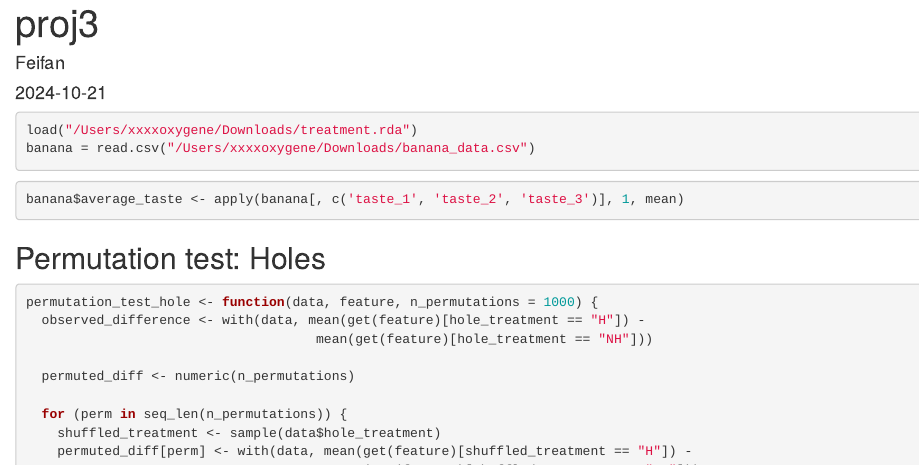
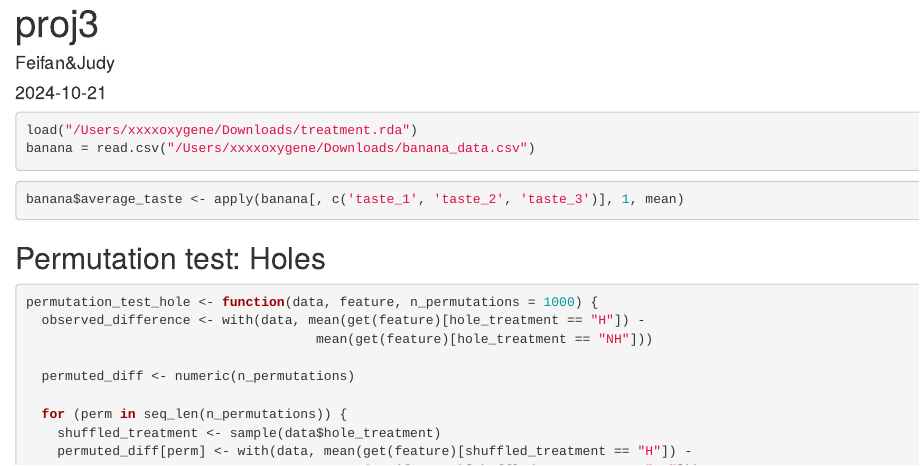
Before and after one commit to paoloborello/stats604-project3, an R Markdown document (Permutation_ANOVA.Rmd): the page in a window 1100 px wide, from its top. Rendered offline with R 4.5, knitr and Pandoc, with nearby package versions; the code is not run, so its results and figures are left out.

Commit message:
Update Permutation_ANOVA.Rmd

```diff
--- a/Permutation_ANOVA.Rmd
+++ b/Permutation_ANOVA.Rmd
@@ -1,6 +1,6 @@
 ---
 title: "proj3"
-author: "Feifan"
+author: "Feifan&Judy"
 date: "2024-10-21"
 output: html_document
 ---
```
